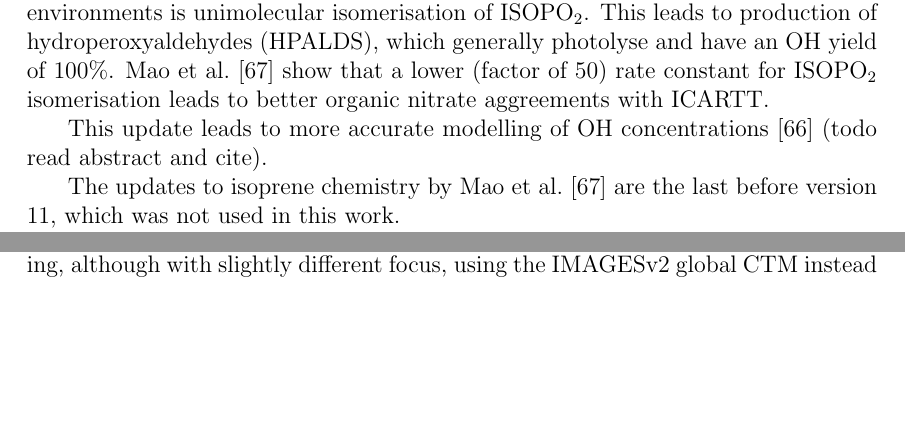
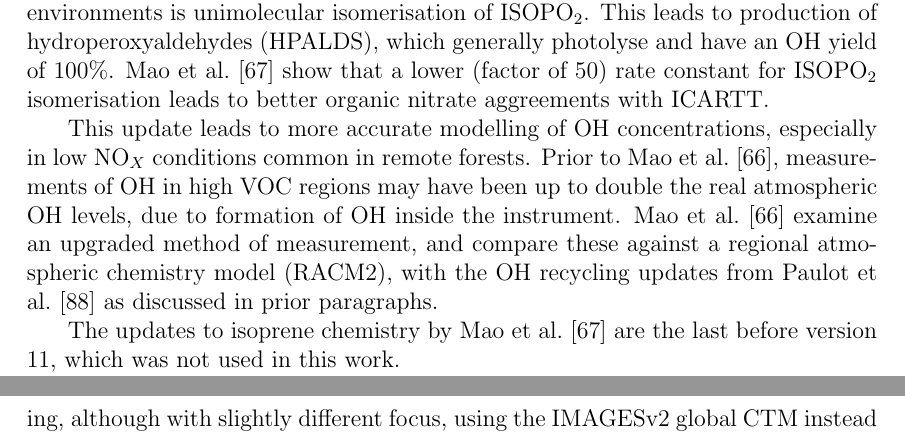
Before and after one commit to jibbals/thesis, a LaTeX thesis (thesis.tex, which reads Chapters/Isoprene.tex): two parts of pages 88 and 91 of 109 before the commit and two parts of pages 88 and 92 of 109 after it, joined at a grey line, cut so that both start at the same text, the shorter picture padded with empty space. Compiled offline with pdfLaTeX.

Commit message:
Mao2012 lines added

```diff
--- a/Chapters/Isoprene.tex
+++ b/Chapters/Isoprene.tex
@@ -32,7 +32,9 @@
     This leads to production of hydroperoxyaldehydes (HPALDS), which generally photolyse and have an OH yield of 100\%.
     \citet{Mao2013} show that a lower (factor of 50) rate constant for ISOPO$_2$ isomerisation leads to better organic nitrate aggreements with ICARTT.
 
-    This update leads to more accurate modelling of OH concentrations \citep{Mao2012} (todo read abstract and cite).
+    This update leads to more accurate modelling of OH concentrations, especially in low NO$_X$ conditions common in remote forests.
+    Prior to \citet{Mao2012}, measurements of OH in high VOC regions may have been up to double the real atmospheric OH levels, due to formation of OH inside the instrument.
+    \citet{Mao2012} examine an upgraded method of measurement, and compare these against a regional atmospheric chemistry model (RACM2), with the OH recycling updates from \citet{Paulot2009b} as discussed in prior paragraphs.
 
     The updates to isoprene chemistry by \citet{Mao2013} are the last before version 11, which was not used in this work.
 
```
